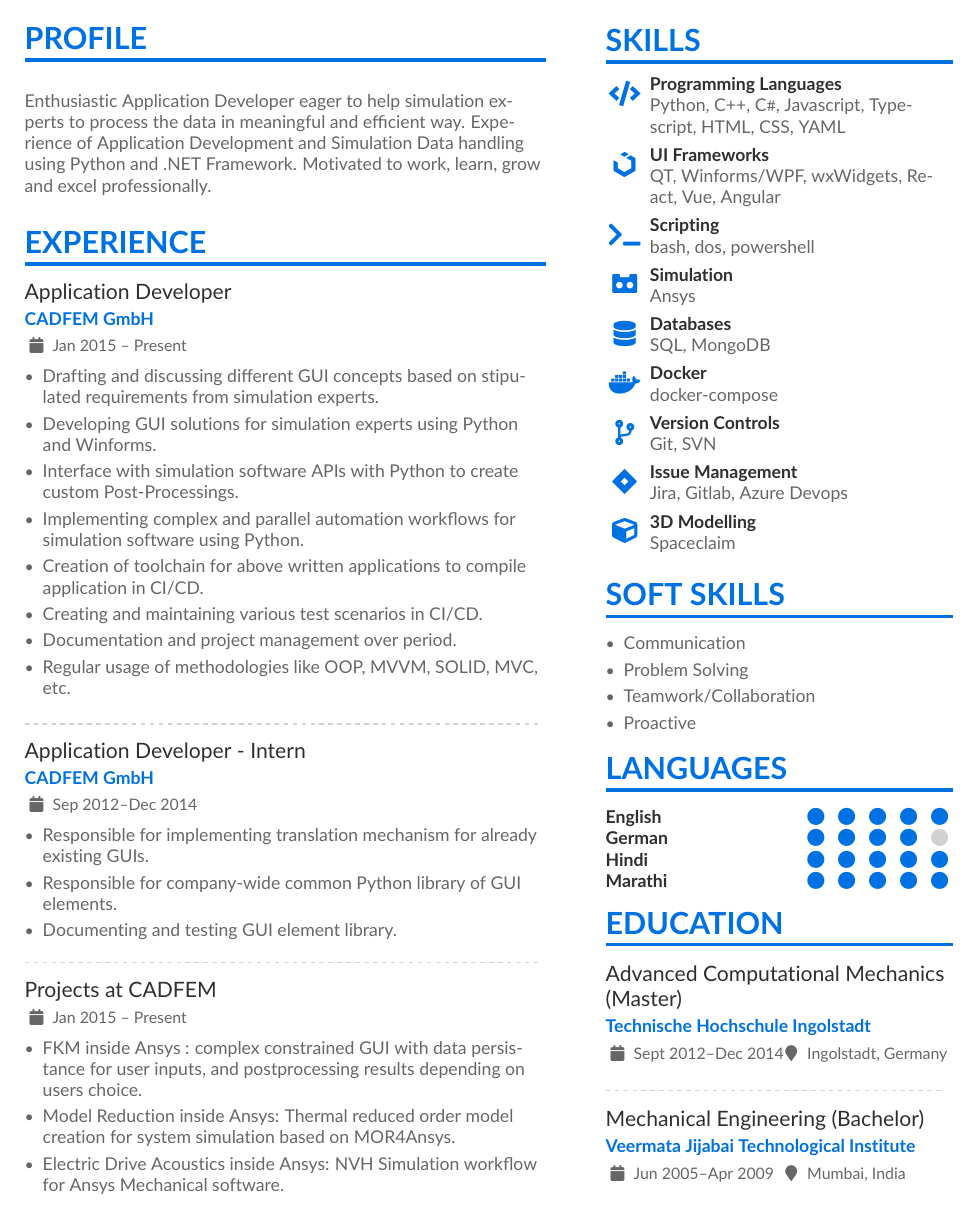
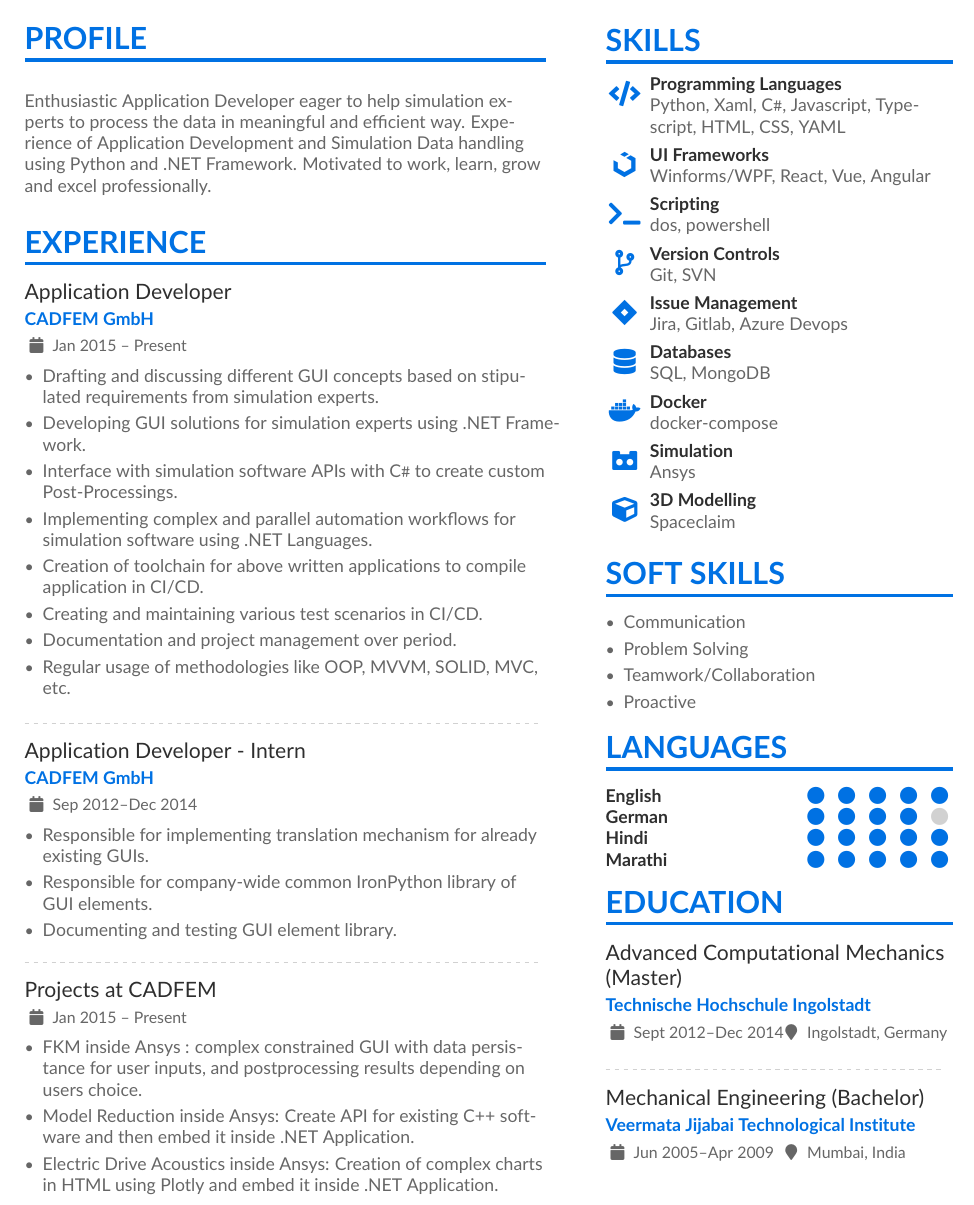
Before and after one commit to py-1337/glowing-octo-memory, a LaTeX CV (Kanchan_Mahajan.tex): part of the page, cut so that both start at the same text. Compiled offline with pdfLaTeX.

Commit message:
added changes for the .NET app deve

```diff
--- a/Kanchan_Mahajan.tex
+++ b/Kanchan_Mahajan.tex
@@ -127,9 +127,9 @@ Motivated to work, learn, grow and excel professionally.
 \cvevent{Application Developer}{CADFEM GmbH}{Jan 2015 -- Present}{}
 \begin{itemize}
 \item Drafting and discussing different GUI concepts based on stipulated requirements from simulation experts.
-\item Developing GUI solutions for simulation experts using Python and Winforms.
-\item Interface with simulation software APIs with Python to create custom Post-Processings.
-\item Implementing complex and parallel automation  workflows for simulation software using Python.
+\item Developing GUI solutions for simulation experts using .NET Framework.
+\item Interface with simulation software APIs with C\verb|#| to create custom Post-Processings.
+\item Implementing complex and parallel automation  workflows for simulation software using .NET Languages.
 \item Creation of toolchain for above written applications to  compile application in CI/CD.
 \item Creating and maintaining various test scenarios in CI/CD.
 \item Documentation and project management over period.
@@ -139,7 +139,7 @@ Motivated to work, learn, grow and excel professionally.
 \cvevent{Application Developer - Intern}{CADFEM GmbH}{Sep 2012--Dec 2014}{}
 \begin{itemize}
 \item Responsible for implementing translation mechanism for already existing GUIs.
-\item Responsible for company-wide common Python library of GUI elements.
+\item Responsible for company-wide common IronPython library of GUI elements.
 \item Documenting and testing GUI element library.
 \end{itemize}
 \divider
@@ -148,8 +148,8 @@ Motivated to work, learn, grow and excel professionally.
 \begin{itemize}
 
 \item FKM inside Ansys : complex constrained GUI with data persistance for user inputs, and postprocessing results depending on users choice.
-\item Model Reduction inside Ansys: Thermal reduced order model creation for system simulation based on MOR4Ansys.
-\item Electric Drive Acoustics inside Ansys: NVH Simulation workflow for Ansys Mechanical software.
+\item Model Reduction inside Ansys: Create API for existing C++ software and then embed it inside .NET Application.
+\item Electric Drive Acoustics inside Ansys: Creation of complex charts in HTML using Plotly and embed it inside .NET Application.
 \end{itemize}
 
 % \divider
@@ -217,14 +217,14 @@ Motivated to work, learn, grow and excel professionally.
 
 \cvsection{Skills}
 
-\cvachievement{\faCode}{Programming Languages}{Python, C++, C\verb|#|, Javascript, Typescript, HTML, CSS, YAML}
-\cvachievement{\faUikit}{UI Frameworks}{QT, Winforms/WPF, wxWidgets, React, Vue, Angular}
-\cvachievement{\faTerminal}{Scripting}{bash, dos, powershell}
-\cvachievement{\faSimplybuilt}{Simulation}{Ansys}
+\cvachievement{\faCode}{Programming Languages}{Python, Xaml, C\verb|#|, Javascript, Typescript, HTML, CSS, YAML}
+\cvachievement{\faUikit}{UI Frameworks}{Winforms/WPF,  React, Vue, Angular}
+\cvachievement{\faTerminal}{Scripting}{dos, powershell}
+\cvachievement{\faCodeBranch}{Version Controls}{Git, SVN}
+\cvachievement{\faJira}{Issue Management}{Jira, Gitlab, Azure Devops}
 \cvachievement{\faDatabase}{Databases}{SQL, MongoDB}
 \cvachievement{\faDocker}{Docker}{docker-compose}
-\cvachievement{\faCodeBranch}{Version Controls}{Git, SVN}
-\cvachievement{\faJira}{Issue Management}{Jira, Gitlab, Azure Devops}
+\cvachievement{\faSimplybuilt}{Simulation}{Ansys}
 \cvachievement{\faCube}{3D Modelling}{Spaceclaim}
 
 \cvsection{Soft Skills}
```
